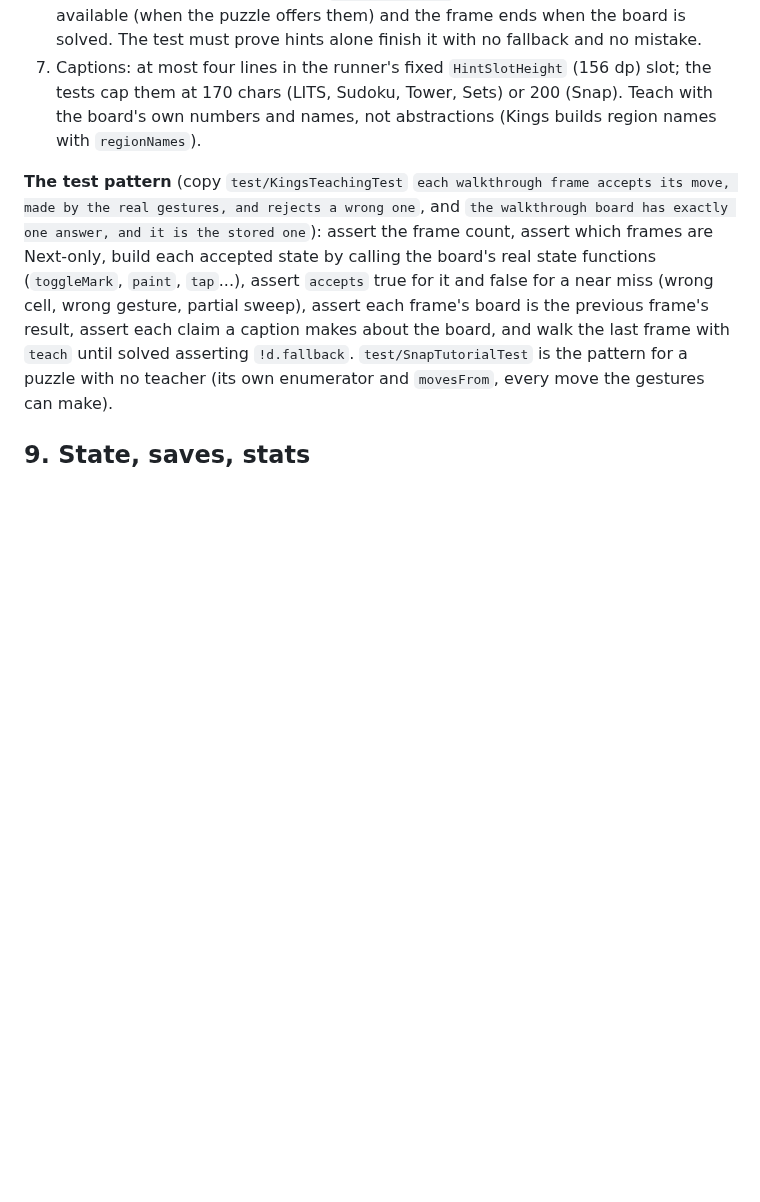
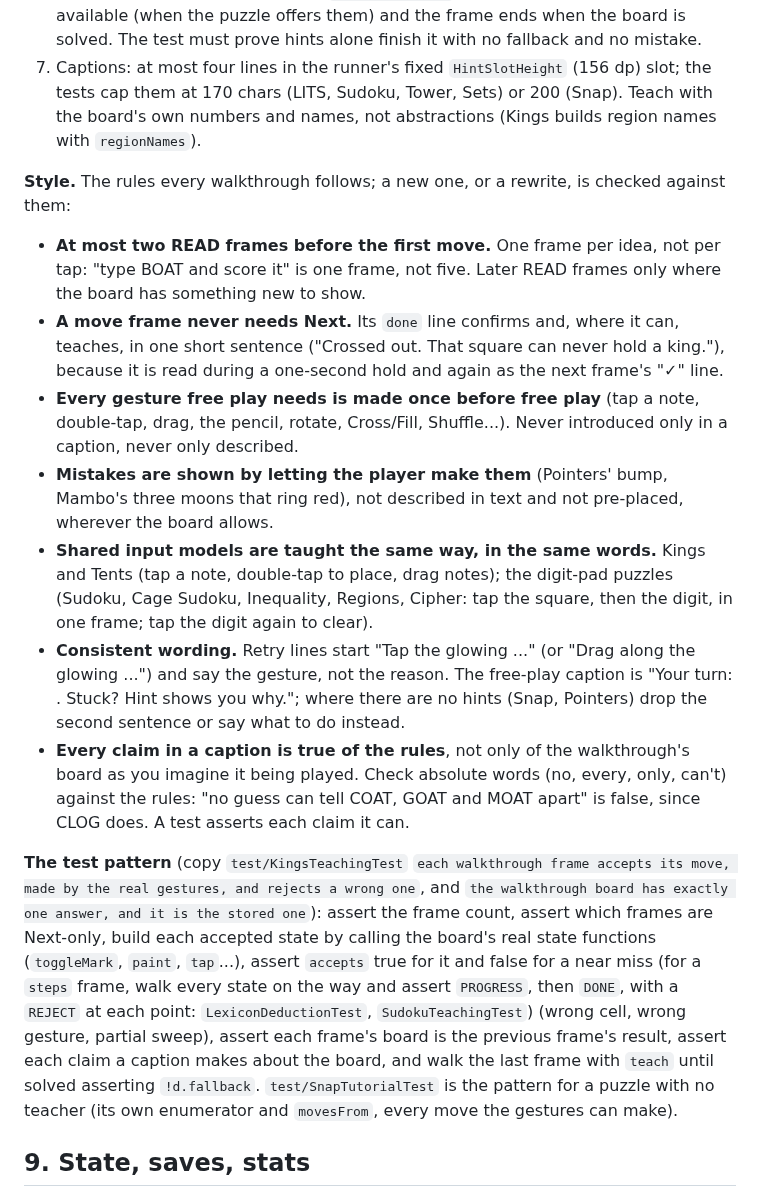
Before and after one commit to joebywan/daybook, a Markdown page: docs/PUZZLE_STANDARDS.md, the part around one of its changes. GitHub-like rendering; blank space fills up the shorter version.

```diff
--- a/docs/PUZZLE_STANDARDS.md
+++ b/docs/PUZZLE_STANDARDS.md
@@ -412,11 +422,33 @@ Interactive, played on the puzzle's real `Board` by `ui/tutorial/TutorialRunner.
    170 chars (LITS, Sudoku, Tower, Sets) or 200 (Snap). Teach with the board's own numbers and names, not
    abstractions (Kings builds region names with `regionNames`).
 
+**Style.** The rules every walkthrough follows; a new one, or a rewrite, is checked against them:
+
+- **At most two READ frames before the first move.** One frame per idea, not per tap: "type BOAT and score
+  it" is one frame, not five. Later READ frames only where the board has something new to show.
+- **A move frame never needs Next.** Its `done` line confirms and, where it can, teaches, in one short
+  sentence ("Crossed out. That square can never hold a king."), because it is read during a one-second hold
+  and again as the next frame's "✓" line.
+- **Every gesture free play needs is made once before free play** (tap a note, double-tap, drag, the pencil,
+  rotate, Cross/Fill, Shuffle...). Never introduced only in a caption, never only described.
+- **Mistakes are shown by letting the player make them** (Pointers' bump, Mambo's three moons that ring red),
+  not described in text and not pre-placed, wherever the board allows.
+- **Shared input models are taught the same way, in the same words.** Kings and Tents (tap a note, double-tap
+  to place, drag notes); the digit-pad puzzles (Sudoku, Cage Sudoku, Inequality, Regions, Cipher: tap the
+  square, then the digit, in one frame; tap the digit again to clear).
+- **Consistent wording.** Retry lines start "Tap the glowing ..." (or "Drag along the glowing ...") and say the
+  gesture, not the reason. The free-play caption is "Your turn: <goal>. Stuck? Hint shows you why."; where there
+  are no hints (Snap, Pointers) drop the second sentence or say what to do instead.
+- **Every claim in a caption is true of the rules**, not only of the walkthrough's board as you imagine it
+  being played. Check absolute words (no, every, only, can't) against the rules: "no guess can tell COAT, GOAT
+  and MOAT apart" is false, since CLOG does. A test asserts each claim it can.
+
 **The test pattern** (copy `test/KingsTeachingTest` `each walkthrough frame accepts its move, made by the real
 gestures, and rejects a wrong one`, and `the walkthrough board has exactly one answer, and it is the stored
 one`): assert the frame count, assert which frames are Next-only, build each accepted state by calling the
 board's real state functions (`toggleMark`, `paint`, `tap`...), assert `accepts` true for it and false for a
-near miss (wrong cell, wrong gesture, partial sweep), assert each frame's board is the previous frame's result,
+near miss (for a `steps` frame, walk every state on the way and assert `PROGRESS`, then `DONE`, with a
+`REJECT` at each point: `LexiconDeductionTest`, `SudokuTeachingTest`) (wrong cell, wrong gesture, partial sweep), assert each frame's board is the previous frame's result,
 assert each claim a caption makes about the board, and walk the last frame with `teach` until solved asserting
 `!d.fallback`. `test/SnapTutorialTest` is the pattern for a puzzle with no teacher (its own enumerator and
 `movesFrom`, every move the gestures can make).
```
Also changed, not shown: other parts of docs/PUZZLE_STANDARDS.md (+16 -6 lines), docs/TEACHING.md (+10 -4 lines), docs/TODO.md (+4 -0 lines).
